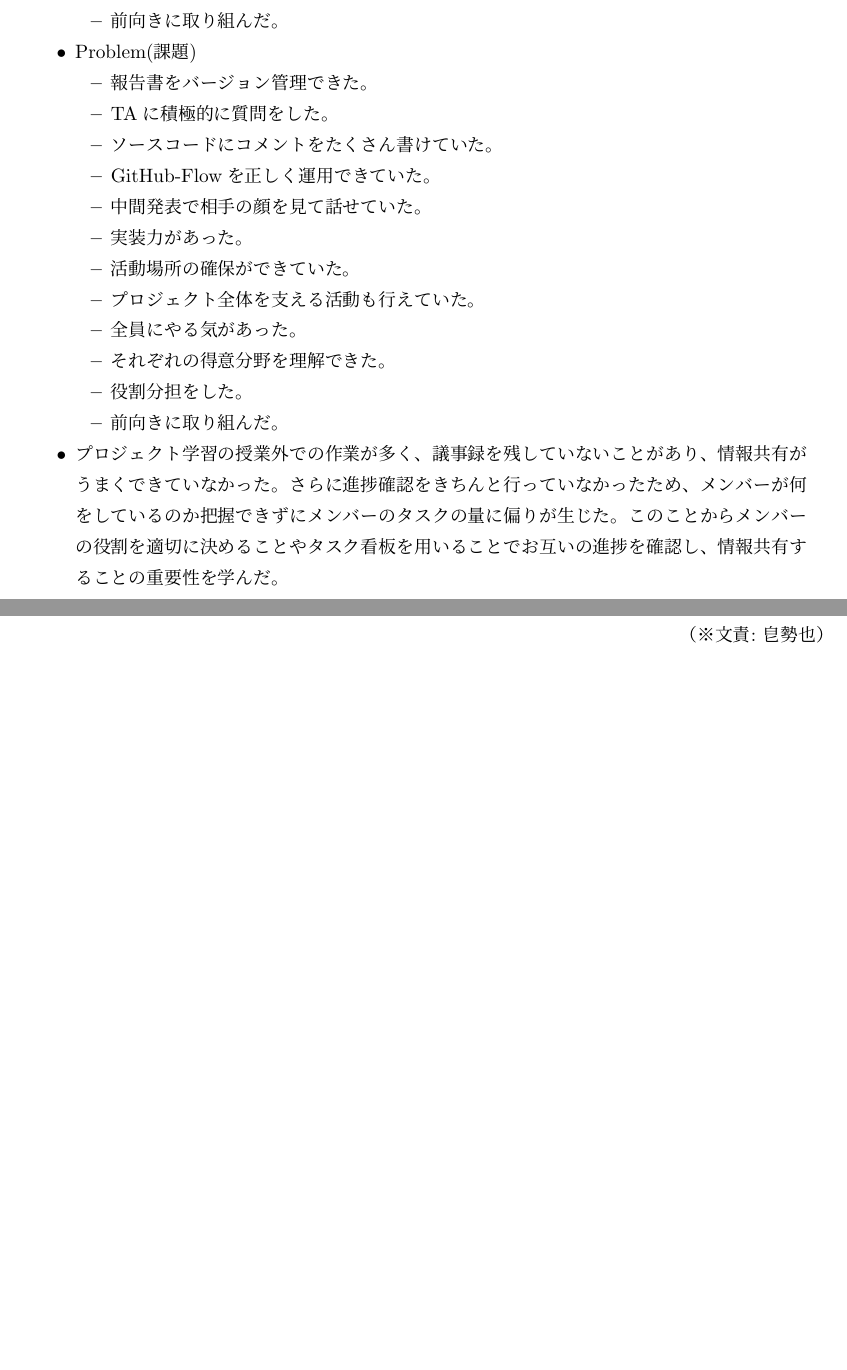
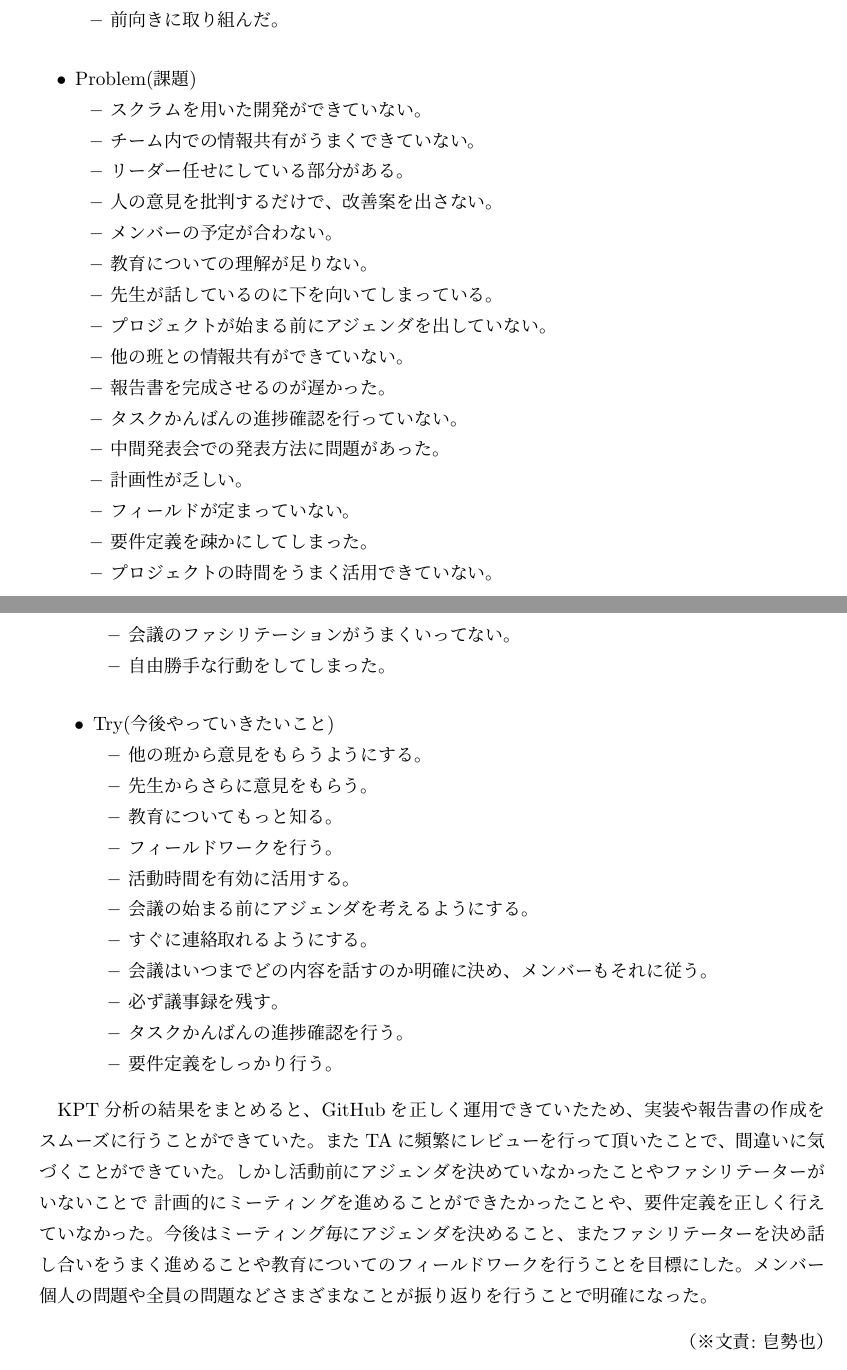
Before and after one commit to FUNPBL2015/edu_groupreport, a LaTeX thesis (group.tex): two parts of pages 14 and 15 of 46, joined at a grey line, cut so that both start at the same text, the shorter picture padded with empty space. Compiled offline with pLaTeX and dvipdfmx.

Commit message:
kep文責の章を書いた

```diff
--- a/group.tex
+++ b/group.tex
@@ -275,42 +277,79 @@ GitHub-Flowを正しく運用できていた。
 役割分担をした。
 \item
 前向きに取り組んだ。
-
 \end{itemize}
 
 \item
 Problem(課題)
 \begin{itemize}
 \item
-報告書をバージョン管理できた。
+スクラムを用いた開発ができていない。
 \item
-TAに積極的に質問をした。
+チーム内での情報共有がうまくできていない。
 \item
-ソースコードにコメントをたくさん書けていた。
+リーダー任せにしている部分がある。
 \item
-GitHub-Flowを正しく運用できていた。
+人の意見を批判するだけで、改善案を出さない。
 \item
-中間発表で相手の顔を見て話せていた。
+メンバーの予定が合わない。
 \item
-実装力があった。
+教育についての理解が足りない。
 \item
-活動場所の確保ができていた。
+先生が話しているのに下を向いてしまっている。
 \item
-プロジェクト全体を支える活動も行えていた。
+プロジェクトが始まる前にアジェンダを出していない。
 \item
-全員にやる気があった。
+他の班との情報共有ができていない。
 \item
-それぞれの得意分野を理解できた。
+報告書を完成させるのが遅かった。
 \item
-役割分担をした。
+タスクかんばんの進捗確認を行っていない。
 \item
-前向きに取り組んだ。
+中間発表会での発表方法に問題があった。
+\item
+計画性が乏しい。
+\item
+フィールドが定まっていない。
+\item
+要件定義を疎かにしてしまった。
+\item
+プロジェクトの時間をうまく活用できていない。
+\item
+会議のファシリテーションがうまくいってない。
+\item
+自由勝手な行動をしてしまった。
+\end{itemize}
+
+\item
+Try(今後やっていきたいこと)
+\begin{itemize}
+\item
+他の班から意見をもらうようにする。
+\item
+先生からさらに意見をもらう。
+\item
+教育についてもっと知る。
+\item
+フィールドワークを行う。
+\item
+活動時間を有効に活用する。
+\item
+会議の始まる前にアジェンダを考えるようにする。
+\item
+すぐに連絡取れるようにする。
+\item
+会議はいつまでどの内容を話すのか明確に決め、メンバーもそれに従う。
+\item
+必ず議事録を残す。
+\item
+タスクかんばんの進捗確認を行う。
+\item
+要件定義をしっかり行う。
+\end{itemize}
 
 \end{itemize}
-\item
-プロジェクト学習の授業外での作業が多く、議事録を残していないことがあり、情報共有がうまくできていなかった。さらに進捗確認をきちんと行っていなかったため、メンバーが何をしているのか把握できずにメンバーのタスクの量に偏りが生じた。このことからメンバーの役割を適切に決めることやタスク看板を用いることでお互いの進捗を確認し、情報共有することの重要性を学んだ。
 
-\end{itemize}
+KPT分析の結果をまとめると、GitHubを正しく運用できていたため、実装や報告書の作成をスムーズに行うことができていた。またTAに頻繁にレビューを行って頂いたことで、間違いに気づくことができていた。しかし活動前にアジェンダを決めていなかったことやファシリテーターがいないことで	計画的にミーティングを進めることができたかったことや、要件定義を正しく行えていなかった。今後はミーティング毎にアジェンダを決めること、またファシリテーターを決め話し合いをうまく進めることや教育についてのフィールドワークを行うことを目標にした。メンバー個人の問題や全員の問題などさまざまなことが振り返りを行うことで明確になった。
 
 \bunseki{皀勢也}
 
```
Also changed, not shown: group.tex (4 more changed lines).
